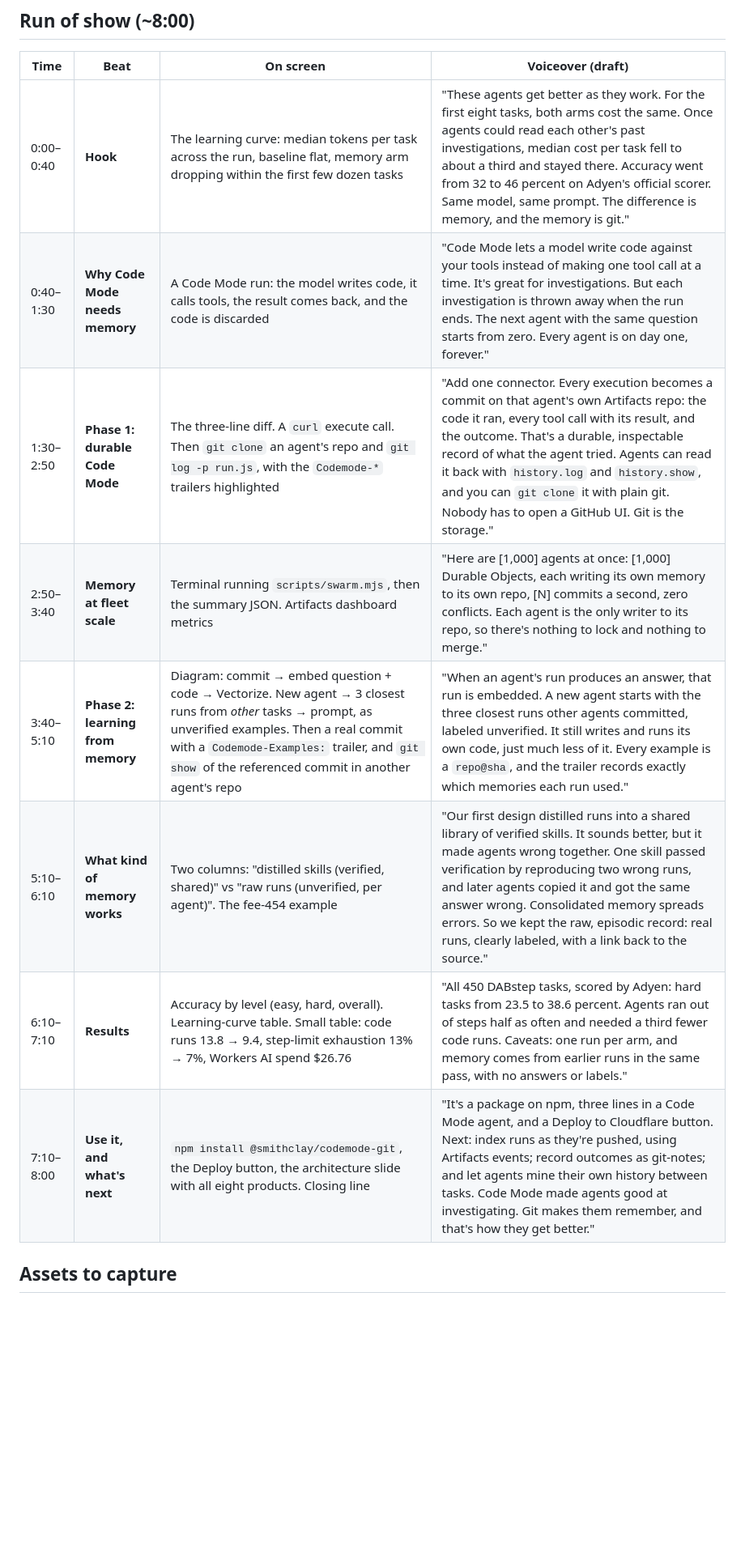
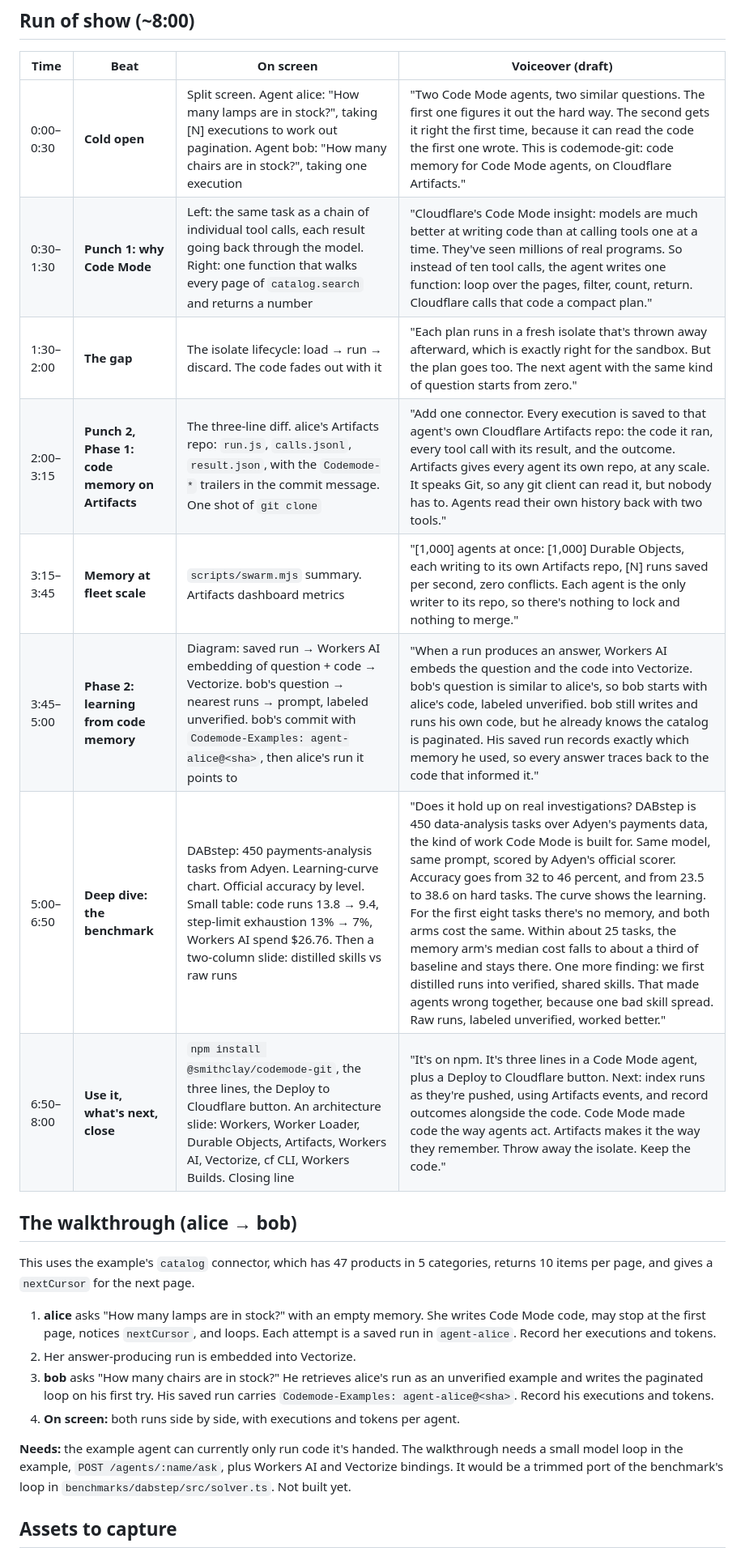
Before and after one commit to smithclay/codemode-git, a Markdown page: DEMO.md, the part around one of its changes. Shown at 81% size. Drawn GitHub-style; blank space fills up the shorter version.

```diff
--- a/DEMO.md
+++ b/DEMO.md
@@ -30,14 +25,25 @@
 
 | Time | Beat | On screen | Voiceover (draft) |
 |---|---|---|---|
-| 0:00–0:40 | **Hook** | The learning curve: median tokens per task across the run, baseline flat, memory arm dropping within the first few dozen tasks | "These agents get better as they work. For the first eight tasks, both arms cost the same. Once agents could read each other's past investigations, median cost per task fell to about a third and stayed there. Accuracy went from 32 to 46 percent on Adyen's official scorer. Same model, same prompt. The difference is memory, and the memory is git." |
-| 0:40–1:30 | **Why Code Mode needs memory** | A Code Mode run: the model writes code, it calls tools, the result comes back, and the code is discarded | "Code Mode lets a model write code against your tools instead of making one tool call at a time. It's great for investigations. But each investigation is thrown away when the run ends. The next agent with the same question starts from zero. Every agent is on day one, forever." |
-| 1:30–2:50 | **Phase 1: durable Code Mode** | The three-line diff. A `curl` execute call. Then `git clone` an agent's repo and `git log -p run.js`, with the `Codemode-*` trailers highlighted | "Add one connector. Every execution becomes a commit on that agent's own Artifacts repo: the code it ran, every tool call with its result, and the outcome. That's a durable, inspectable record of what the agent tried. Agents can read it back with `history.log` and `history.show`, and you can `git clone` it with plain git. Nobody has to open a GitHub UI. Git is the storage." |
-| 2:50–3:40 | **Memory at fleet scale** | Terminal running `scripts/swarm.mjs`, then the summary JSON. Artifacts dashboard metrics | "Here are [1,000] agents at once: [1,000] Durable Objects, each writing its own memory to its own repo, [N] commits a second, zero conflicts. Each agent is the only writer to its repo, so there's nothing to lock and nothing to merge." |
-| 3:40–5:10 | **Phase 2: learning from memory** | Diagram: commit → embed question + code → Vectorize. New agent → 3 closest runs from *other* tasks → prompt, as unverified examples. Then a real commit with a `Codemode-Examples:` trailer, and `git show` of the referenced commit in another agent's repo | "When an agent's run produces an answer, that run is embedded. A new agent starts with the three closest runs other agents committed, labeled unverified. It still writes and runs its own code, just much less of it. Every example is a `repo@sha`, and the trailer records exactly which memories each run used." |
-| 5:10–6:10 | **What kind of memory works** | Two columns: "distilled skills (verified, shared)" vs "raw runs (unverified, per agent)". The fee-454 example | "Our first design distilled runs into a shared library of verified skills. It sounds better, but it made agents wrong together. One skill passed verification by reproducing two wrong runs, and later agents copied it and got the same answer wrong. Consolidated memory spreads errors. So we kept the raw, episodic record: real runs, clearly labeled, with a link back to the source." |
-| 6:10–7:10 | **Results** | Accuracy by level (easy, hard, overall). Learning-curve table. Small table: code runs 13.8 → 9.4, step-limit exhaustion 13% → 7%, Workers AI spend $26.76 | "All 450 DABstep tasks, scored by Adyen: hard tasks from 23.5 to 38.6 percent. Agents ran out of steps half as often and needed a third fewer code runs. Caveats: one run per arm, and memory comes from earlier runs in the same pass, with no answers or labels." |
-| 7:10–8:00 | **Use it, and what's next** | `npm install @smithclay/codemode-git`, the Deploy button, the architecture slide with all eight products. Closing line | "It's a package on npm, three lines in a Code Mode agent, and a Deploy to Cloudflare button. Next: index runs as they're pushed, using Artifacts events; record outcomes as git-notes; and let agents mine their own history between tasks. Code Mode made agents good at investigating. Git makes them remember, and that's how they get better." |
+| 0:00–0:30 | **Cold open** | Split screen. Agent alice: "How many lamps are in stock?", taking [N] executions to work out pagination. Agent bob: "How many chairs are in stock?", taking one execution | "Two Code Mode agents, two similar questions. The first one figures it out the hard way. The second gets it right the first time, because it can read the code the first one wrote. This is codemode-git: code memory for Code Mode agents, on Cloudflare Artifacts." |
+| 0:30–1:30 | **Punch 1: why Code Mode** | Left: the same task as a chain of individual tool calls, each result going back through the model. Right: one function that walks every page of `catalog.search` and returns a number | "Cloudflare's Code Mode insight: models are much better at writing code than at calling tools one at a time. They've seen millions of real programs. So instead of ten tool calls, the agent writes one function: loop over the pages, filter, count, return. Cloudflare calls that code a compact plan." |
+| 1:30–2:00 | **The gap** | The isolate lifecycle: load → run → discard. The code fades out with it | "Each plan runs in a fresh isolate that's thrown away afterward, which is exactly right for the sandbox. But the plan goes too. The next agent with the same kind of question starts from zero." |
+| 2:00–3:15 | **Punch 2, Phase 1: code memory on Artifacts** | The three-line diff. alice's Artifacts repo: `run.js`, `calls.jsonl`, `result.json`, with the `Codemode-*` trailers in the commit message. One shot of `git clone` | "Add one connector. Every execution is saved to that agent's own Cloudflare Artifacts repo: the code it ran, every tool call with its result, and the outcome. Artifacts gives every agent its own repo, at any scale. It speaks Git, so any git client can read it, but nobody has to. Agents read their own history back with two tools." |
+| 3:15–3:45 | **Memory at fleet scale** | `scripts/swarm.mjs` summary. Artifacts dashboard metrics | "[1,000] agents at once: [1,000] Durable Objects, each writing to its own Artifacts repo, [N] runs saved per second, zero conflicts. Each agent is the only writer to its repo, so there's nothing to lock and nothing to merge." |
+| 3:45–5:00 | **Phase 2: learning from code memory** | Diagram: saved run → Workers AI embedding of question + code → Vectorize. bob's question → nearest runs → prompt, labeled unverified. bob's commit with `Codemode-Examples: agent-alice@<sha>`, then alice's run it points to | "When a run produces an answer, Workers AI embeds the question and the code into Vectorize. bob's question is similar to alice's, so bob starts with alice's code, labeled unverified. bob still writes and runs his own code, but he already knows the catalog is paginated. His saved run records exactly which memory he used, so every answer traces back to the code that informed it." |
+| 5:00–6:50 | **Deep dive: the benchmark** | DABstep: 450 payments-analysis tasks from Adyen. Learning-curve chart. Official accuracy by level. Small table: code runs 13.8 → 9.4, step-limit exhaustion 13% → 7%, Workers AI spend $26.76. Then a two-column slide: distilled skills vs raw runs | "Does it hold up on real investigations? DABstep is 450 data-analysis tasks over Adyen's payments data, the kind of work Code Mode is built for. Same model, same prompt, scored by Adyen's official scorer. Accuracy goes from 32 to 46 percent, and from 23.5 to 38.6 on hard tasks. The curve shows the learning. For the first eight tasks there's no memory, and both arms cost the same. Within about 25 tasks, the memory arm's median cost falls to about a third of baseline and stays there. One more finding: we first distilled runs into verified, shared skills. That made agents wrong together, because one bad skill spread. Raw runs, labeled unverified, worked better." |
+| 6:50–8:00 | **Use it, what's next, close** | `npm install @smithclay/codemode-git`, the three lines, the Deploy to Cloudflare button. An architecture slide: Workers, Worker Loader, Durable Objects, Artifacts, Workers AI, Vectorize, cf CLI, Workers Builds. Closing line | "It's on npm. It's three lines in a Code Mode agent, plus a Deploy to Cloudflare button. Next: index runs as they're pushed, using Artifacts events, and record outcomes alongside the code. Code Mode made code the way agents act. Artifacts makes it the way they remember. Throw away the isolate. Keep the code." |
+
+## The walkthrough (alice → bob)
+
+This uses the example's `catalog` connector, which has 47 products in 5 categories, returns 10 items per page, and gives a `nextCursor` for the next page.
+
+1. **alice** asks "How many lamps are in stock?" with an empty memory. She writes Code Mode code, may stop at the first page, notices `nextCursor`, and loops. Each attempt is a saved run in `agent-alice`. Record her executions and tokens.
+2. Her answer-producing run is embedded into Vectorize.
+3. **bob** asks "How many chairs are in stock?" He retrieves alice's run as an unverified example and writes the paginated loop on his first try. His saved run carries `Codemode-Examples: agent-alice@<sha>`. Record his executions and tokens.
+4. **On screen:** both runs side by side, with executions and tokens per agent.
+
+**Needs:** the example agent can currently only run code it's handed. The walkthrough needs a small model loop in the example, `POST /agents/:name/ask`, plus Workers AI and Vectorize bindings. It would be a trimmed port of the benchmark's loop in `benchmarks/dabstep/src/solver.ts`. Not built yet.
 
 ## Assets to capture
 
```
Also changed, not shown: other parts of DEMO.md (+21 -27 lines), README.md (+1 -1 lines), docs/submission.md (+4 -4 lines).
